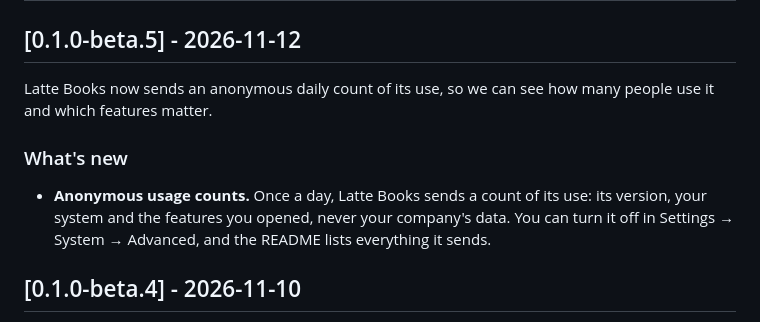
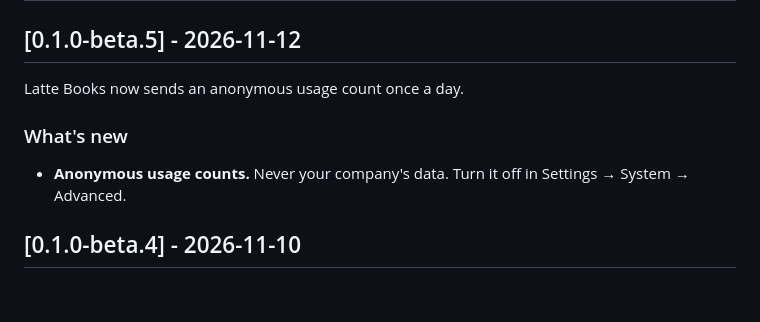
Before and after one commit to bloomsynth/latte-books, a Markdown page: CHANGELOG.md, the part around the change. Drawn GitHub-style; blank space fills up the shorter version.

Commit message:
docs(changelog): shorten the 0.1.0-beta.5 notes

```diff
--- a/CHANGELOG.md
+++ b/CHANGELOG.md
@@ -19,14 +19,12 @@ The 0.1.0-beta.4 section is the example to follow.
 
 ## [0.1.0-beta.5] - 2026-11-12
 
-Latte Books now sends an anonymous daily count of its use, so we can see how many people
-use it and which features matter.
+Latte Books now sends an anonymous usage count once a day.
 
 ### What's new
 
-- **Anonymous usage counts.** Once a day, Latte Books sends a count of its use: its
-  version, your system and the features you opened, never your company's data. You can
-  turn it off in Settings → System → Advanced, and the README lists everything it sends.
+- **Anonymous usage counts.** Never your company's data. Turn it off in Settings → System
+  → Advanced.
 
 ## [0.1.0-beta.4] - 2026-11-10
 
```
